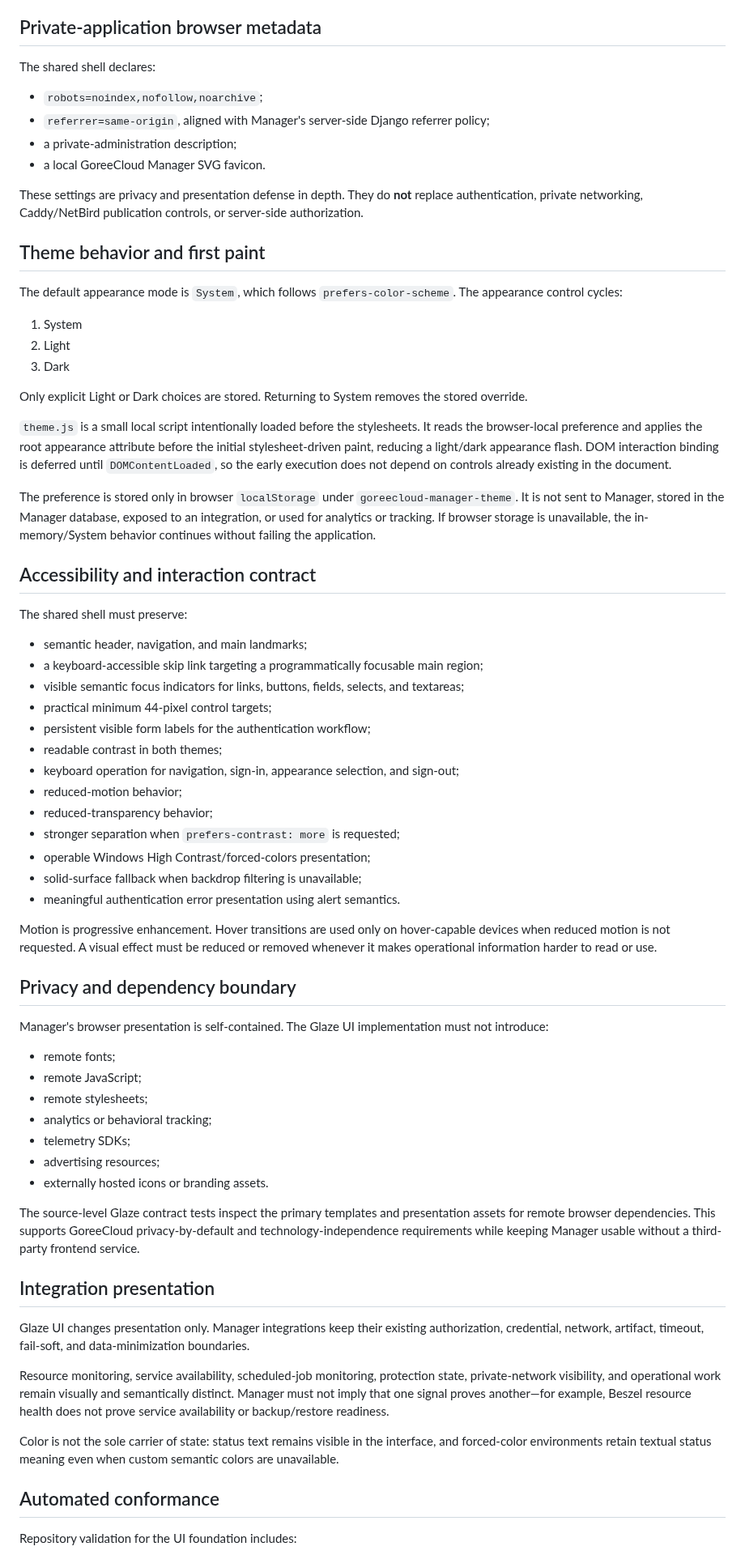
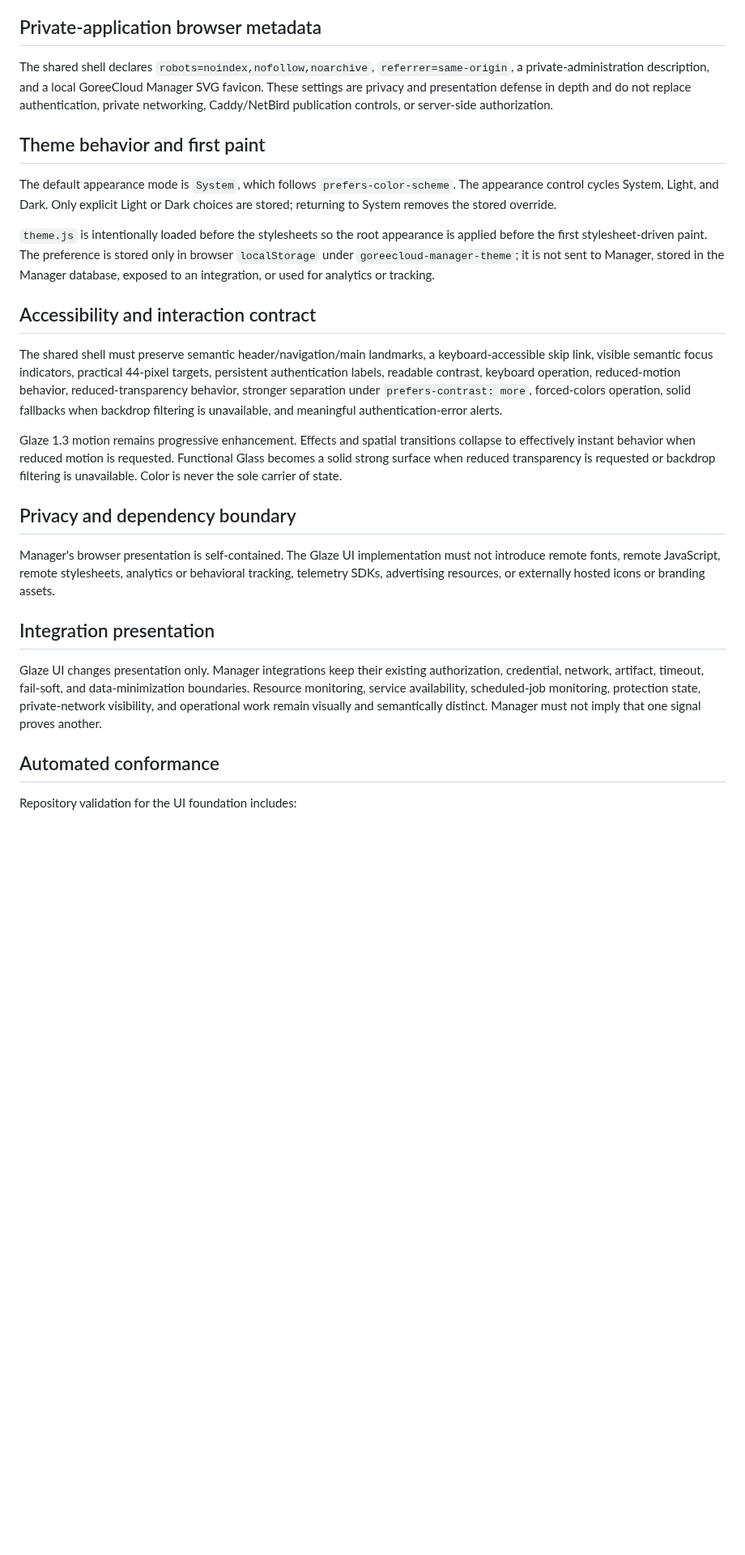
Before and after one commit to GoreeCloud/goreecloud-manager, a Markdown page: docs/glaze-ui.md, the part around one of its changes. Shown at 81% size. Rendered like a GitHub page; blank space fills up the shorter version.

Commit message:
Document Manager Glaze UI 1.3 adoption

```diff
--- a/docs/glaze-ui.md
+++ b/docs/glaze-ui.md
@@ -60,70 +53,27 @@ Primary and secondary application surfaces inherit the same shared shell. Authen
 
 ## Private-application browser metadata
 
-The shared shell declares:
-
-- `robots=noindex,nofollow,noarchive`;
-- `referrer=same-origin`, aligned with Manager's server-side Django referrer policy;
-- a private-administration description;
-- a local GoreeCloud Manager SVG favicon.
-
-These settings are privacy and presentation defense in depth. They do **not** replace authentication, private networking, Caddy/NetBird publication controls, or server-side authorization.
+The shared shell declares `robots=noindex,nofollow,noarchive`, `referrer=same-origin`, a private-administration description, and a local GoreeCloud Manager SVG favicon. These settings are privacy and presentation defense in depth and do not replace authentication, private networking, Caddy/NetBird publication controls, or server-side authorization.
 
 ## Theme behavior and first paint
 
-The default appearance mode is `System`, which follows `prefers-color-scheme`. The appearance control cycles:
+The default appearance mode is `System`, which follows `prefers-color-scheme`. The appearance control cycles System, Light, and Dark. Only explicit Light or Dark choices are stored; returning to System removes the stored override.
 
-1. System
-2. Light
-3. Dark
-
-Only explicit Light or Dark choices are stored. Returning to System removes the stored override.
-
-`theme.js` is a small local script intentionally loaded before the stylesheets. It reads the browser-local preference and applies the root appearance attribute before the initial stylesheet-driven paint, reducing a light/dark appearance flash. DOM interaction binding is deferred until `DOMContentLoaded`, so the early execution does not depend on controls already existing in the document.
-
-The preference is stored only in browser `localStorage` under `goreecloud-manager-theme`. It is not sent to Manager, stored in the Manager database, exposed to an integration, or used for analytics or tracking. If browser storage is unavailable, the in-memory/System behavior continues without failing the application.
+`theme.js` is intentionally loaded before the stylesheets so the root appearance is applied before the first stylesheet-driven paint. The preference is stored only in browser `localStorage` under `goreecloud-manager-theme`; it is not sent to Manager, stored in the Manager database, exposed to an integration, or used for analytics or tracking.
 
 ## Accessibility and interaction contract
 
-The shared shell must preserve:
+The shared shell must preserve semantic header/navigation/main landmarks, a keyboard-accessible skip link, visible semantic focus indicators, practical 44-pixel targets, persistent authentication labels, readable contrast, keyboard operation, reduced-motion behavior, reduced-transparency behavior, stronger separation under `prefers-contrast: more`, forced-colors operation, solid fallbacks when backdrop filtering is unavailable, and meaningful authentication-error alerts.
 
-- semantic header, navigation, and main landmarks;
-- a keyboard-accessible skip link targeting a programmatically focusable main region;
-- visible semantic focus indicators for links, buttons, fields, selects, and textareas;
-- practical minimum 44-pixel control targets;
-- persistent visible form labels for the authentication workflow;
-- readable contrast in both themes;
-- keyboard operation for navigation, sign-in, appearance selection, and sign-out;
-- reduced-motion behavior;
-- reduced-transparency behavior;
-- stronger separation when `prefers-contrast: more` is requested;
-- operable Windows High Contrast/forced-colors presentation;
-- solid-surface fallback when backdrop filtering is unavailable;
-- meaningful authentication error presentation using alert semantics.
-
-Motion is progressive enhancement. Hover transitions are used only on hover-capable devices when reduced motion is not requested. A visual effect must be reduced or removed whenever it makes operational information harder to read or use.
+Glaze 1.3 motion remains progressive enhancement. Effects and spatial transitions collapse to effectively instant behavior when reduced motion is requested. Functional Glass becomes a solid strong surface when reduced transparency is requested or backdrop filtering is unavailable. Color is never the sole carrier of state.
 
 ## Privacy and dependency boundary
 
-Manager's browser presentation is self-contained. The Glaze UI implementation must not introduce:
-
-- remote fonts;
-- remote JavaScript;
-- remote stylesheets;
-- analytics or behavioral tracking;
-- telemetry SDKs;
-- advertising resources;
-- externally hosted icons or branding assets.
-
-The source-level Glaze contract tests inspect the primary templates and presentation assets for remote browser dependencies. This supports GoreeCloud privacy-by-default and technology-independence requirements while keeping Manager usable without a third-party frontend service.
+Manager's browser presentation is self-contained. The Glaze UI implementation must not introduce remote fonts, remote JavaScript, remote stylesheets, analytics or behavioral tracking, telemetry SDKs, advertising resources, or externally hosted icons or branding assets.
 
 ## Integration presentation
 
-Glaze UI changes presentation only. Manager integrations keep their existing authorization, credential, network, artifact, timeout, fail-soft, and data-minimization boundaries.
-
-Resource monitoring, service availability, scheduled-job monitoring, protection state, private-network visibility, and operational work remain visually and semantically distinct. Manager must not imply that one signal proves another—for example, Beszel resource health does not prove service availability or backup/restore readiness.
-
-Color is not the sole carrier of state: status text remains visible in the interface, and forced-color environments retain textual status meaning even when custom semantic colors are unavailable.
+Glaze UI changes presentation only. Manager integrations keep their existing authorization, credential, network, artifact, timeout, fail-soft, and data-minimization boundaries. Resource monitoring, service availability, scheduled-job monitoring, protection state, private-network visibility, and operational work remain visually and semantically distinct. Manager must not imply that one signal proves another.
 
 ## Automated conformance
 
```
Also changed, not shown: other parts of docs/glaze-ui.md (+26 -34 lines).
